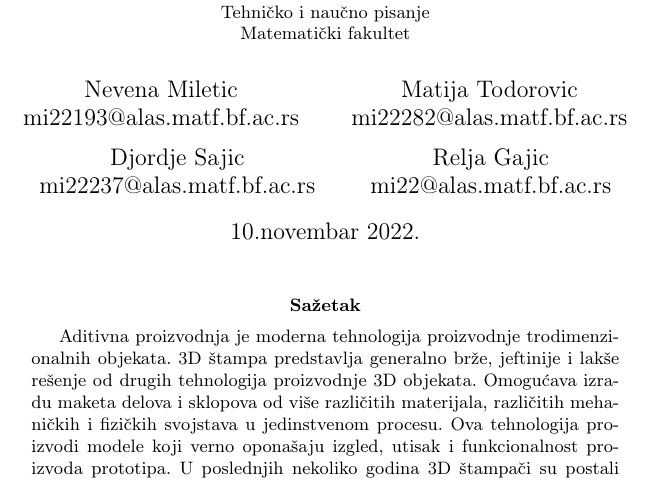
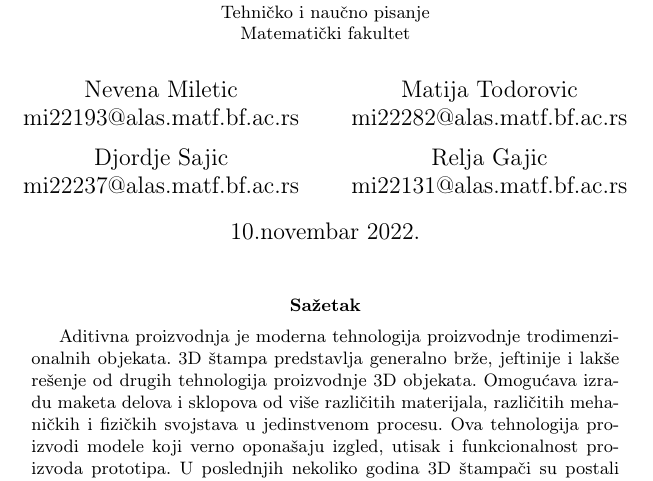
Before and after one commit to NevenaMileticc/19_TNP2022, a LaTeX document (seminarski.tex): part of page 1 of 3, cut so that both start at the same text. Compiled offline with pdfLaTeX.

Commit message:
Update seminarski.tex

```diff
--- a/seminarski.tex
+++ b/seminarski.tex
@@ -25,7 +25,7 @@
 \author{    Nevena Miletic\\ mi22193@alas.matf.bf.ac.rs
         \and Matija Todorovic\\ mi22282@alas.matf.bf.ac.rs
         \and Djordje Sajic\\ mi22237@alas.matf.bf.ac.rs
-        \and Relja Gajic\\ mi22@alas.matf.bf.ac.rs
+        \and Relja Gajic\\ mi22131@alas.matf.bf.ac.rs
  }
 
 \date{10.novembar 2022.}
```
